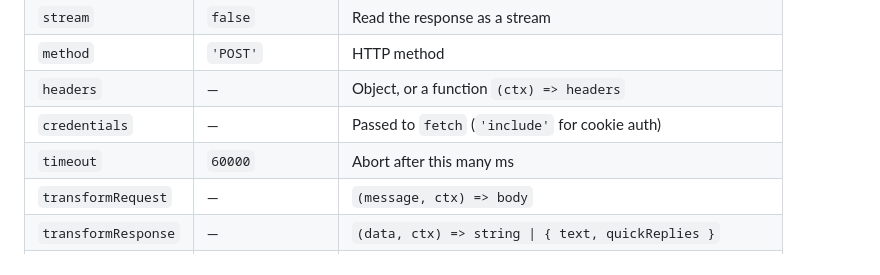
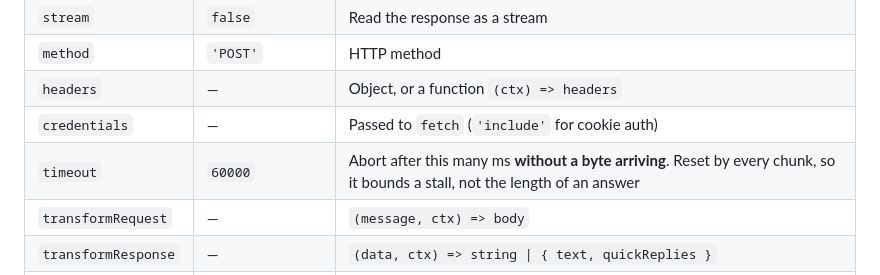
Before and after one commit to ldavidsm/chat-widget, a Markdown page: README.md, the part around the change. GitHub-like rendering.

Commit message:
docs: el timeout acota un cuelgue, no la longitud de la respuesta

```diff
--- a/README.md
+++ b/README.md
@@ -288,7 +288,7 @@ async def chat(turn: Turn):
 | `method` | `'POST'` | HTTP method |
 | `headers` | — | Object, or a function `(ctx) => headers` |
 | `credentials` | — | Passed to `fetch` (`'include'` for cookie auth) |
-| `timeout` | `60000` | Abort after this many ms |
+| `timeout` | `60000` | Abort after this many ms **without a byte arriving**. Reset by every chunk, so it bounds a stall, not the length of an answer |
 | `transformRequest` | — | `(message, ctx) => body` |
 | `transformResponse` | — | `(data, ctx) => string \| { text, quickReplies }` |
 | `parseChunk` | — | `(payload) => string \| null` per stream chunk |
```
